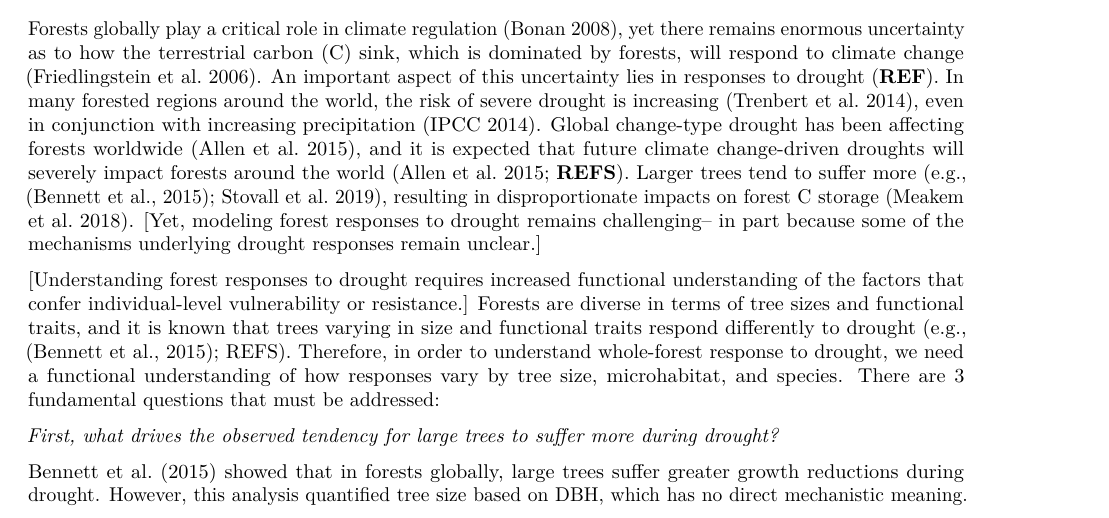
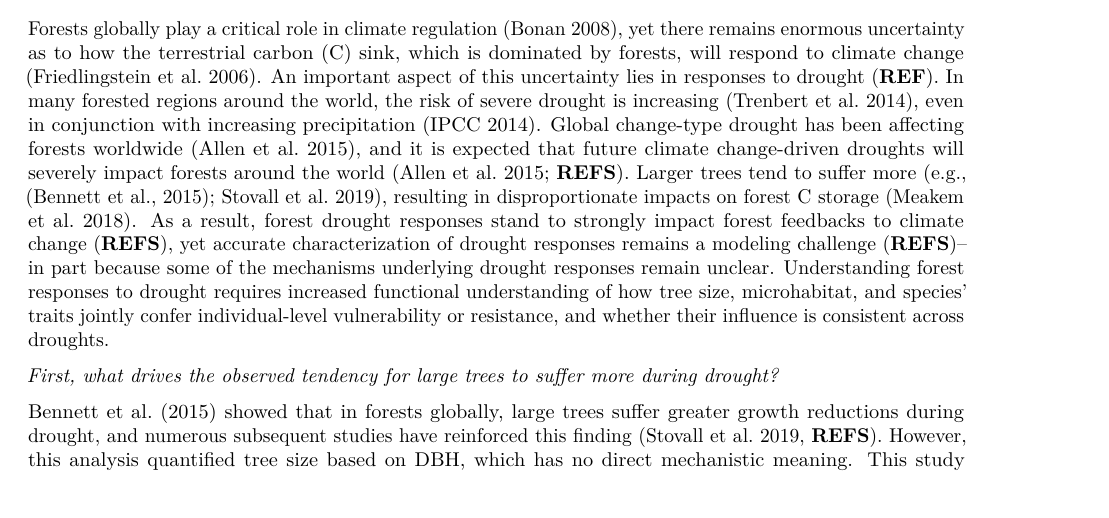
Before and after one commit to SCBI-ForestGEO/McGregor_climate-sensitivity-variation, an R Markdown document (manuscript/climate_sensitivity_draft.Rmd): part of page 1 of 17, cut so that both start at the same text, the shorter picture padded with empty space. Rendered offline with R 4.5, knitr and Pandoc, then LaTeX, with nearby package versions.

Commit message:
more updates to intro

```diff
--- a/manuscript/climate_sensitivity_draft.Rmd
+++ b/manuscript/climate_sensitivity_draft.Rmd
@@ -47,14 +47,11 @@ We conclude that when droughts occur, large dominant trees, drought-sensitive sp
 *The Summary for research papers, which must be usable as a stand- alone document, must not exceed 200 words and should be organized using four bullet points to indicate: (1) the research conducted, including the rationale, (2) methods, (3) key results, and (4) the main conclusion, including the key points of discussion. It should not contain citations of other papers.*
 
 ### Introduction
-Forests globally play a critical role in climate regulation ([Bonan 2008](https://science.sciencemag.org/content/320/5882/1444)), yet there remains enormous uncertainty as to how the terrestrial carbon (C) sink, which is dominated by forests, will respond to climate change ([Friedlingstein et al. 2006](https://journals.ametsoc.org/doi/full/10.1175/JCLI3800.1)). An important aspect of this uncertainty lies in responses to drought (**REF**). In many forested regions around the world, the risk of severe drought is increasing ([Trenbert et al. 2014](https://www.nature.com/articles/nclimate2067)), even in conjunction with increasing precipitation ([IPCC 2014](https://www.cambridge.org/core/books/climate-change-2014-impacts-adaptation-and-vulnerability-part-b-regional-aspects/036A899BD52861D61B0D519C5F2B9334)). Global change-type drought has been affecting forests worldwide ([Allen et al. 2015](https://doi.org/10.1016/j.foreco.2009.09.001)), and it is expected that future climate change-driven droughts will severely impact forests around the world ([Allen et al. 2015](https://doi.org/10.1016/j.foreco.2009.09.001); **REFS**). Larger trees tend to suffer more (e.g., [@bennett_larger_2015]; Stovall et al. 2019), resulting in disproportionate impacts on forest C storage ([Meakem et al. 2018](https://nph.onlinelibrary.wiley.com/doi/10.1111/nph.14633)). [Yet, modeling forest responses to drought remains challenging-- in part because some of the mechanisms underlying drought responses remain unclear.]
-
-
-[Understanding forest responses to drought requires increased functional understanding of the factors that confer individual-level vulnerability or resistance.] Forests are diverse in terms of tree sizes and functional traits, and it is known that trees varying in size and functional traits respond differently to drought (e.g., [@bennett_larger_2015]; REFS). Therefore, in order to understand whole-forest response to drought, we need a functional understanding of how responses vary by tree size, microhabitat, and species. There are 3 fundamental questions that must be addressed:
+Forests globally play a critical role in climate regulation ([Bonan 2008](https://science.sciencemag.org/content/320/5882/1444)), yet there remains enormous uncertainty as to how the terrestrial carbon (C) sink, which is dominated by forests, will respond to climate change ([Friedlingstein et al. 2006](https://journals.ametsoc.org/doi/full/10.1175/JCLI3800.1)). An important aspect of this uncertainty lies in responses to drought (**REF**). In many forested regions around the world, the risk of severe drought is increasing ([Trenbert et al. 2014](https://www.nature.com/articles/nclimate2067)), even in conjunction with increasing precipitation ([IPCC 2014](https://www.cambridge.org/core/books/climate-change-2014-impacts-adaptation-and-vulnerability-part-b-regional-aspects/036A899BD52861D61B0D519C5F2B9334)). Global change-type drought has been affecting forests worldwide ([Allen et al. 2015](https://doi.org/10.1016/j.foreco.2009.09.001)), and it is expected that future climate change-driven droughts will severely impact forests around the world ([Allen et al. 2015](https://doi.org/10.1016/j.foreco.2009.09.001); **REFS**). Larger trees tend to suffer more (e.g., [@bennett_larger_2015]; Stovall et al. 2019), resulting in disproportionate impacts on forest C storage ([Meakem et al. 2018](https://nph.onlinelibrary.wiley.com/doi/10.1111/nph.14633)). As a result, forest drought responses stand to strongly impact forest feedbacks to climate change (**REFS**), yet accurate characterization of drought responses remains a modeling challenge (**REFS**)-- in part because some of the mechanisms underlying drought responses remain unclear. Understanding forest responses to drought requires increased functional understanding of how tree size, microhabitat, and species' traits jointly confer individual-level vulnerability or resistance, and whether their influence is consistent across droughts.
 
 *First, what drives the observed tendency for large trees to suffer more during drought?*
 
-@bennett_larger_2015 showed that in forests globally, large trees suffer greater growth reductions during drought. However, this analysis quantified tree size based on DBH, which has no direct mechanistic meaning. This study proposed two major mechanisms (besides insects) for the observed greater drougth growth reductions of large trees: (1) inherently greater biophysical challenge of being tall; (2) greater exposure of the crowns of large trees. Counteracting these effects, (3) the larger root systems of larger trees may confer an advantage in terms of allowing greater access to water, but it appears that this effect is usually insufficient to offset the costs of height and/or crown exposure.
+@bennett_larger_2015 showed that in forests globally, large trees suffer greater growth reductions during drought, and numerous subsequent studies have reinforced this finding (Stovall et al. 2019, **REFS**). However, this analysis quantified tree size based on DBH, which has no direct mechanistic meaning. This study proposed two major mechanisms (besides insects) for the observed greater drougth growth reductions of large trees: (1) inherently greater biophysical challenge of being tall; (2) greater exposure of the crowns of large trees. Counteracting these effects, (3) the larger root systems of larger trees may confer an advantage in terms of allowing greater access to water, but it appears that this effect is usually insufficient to offset the costs of height and/or crown exposure.
 
 Canopy trees have lower drought resistance because they are exposed to higher solar radiation, greater wind speeds, and lower humidity. Alternatively, the generally supressed status of subcanopy trees may be insufficient to override the benefits of their buffered environment during drought.
 
```
